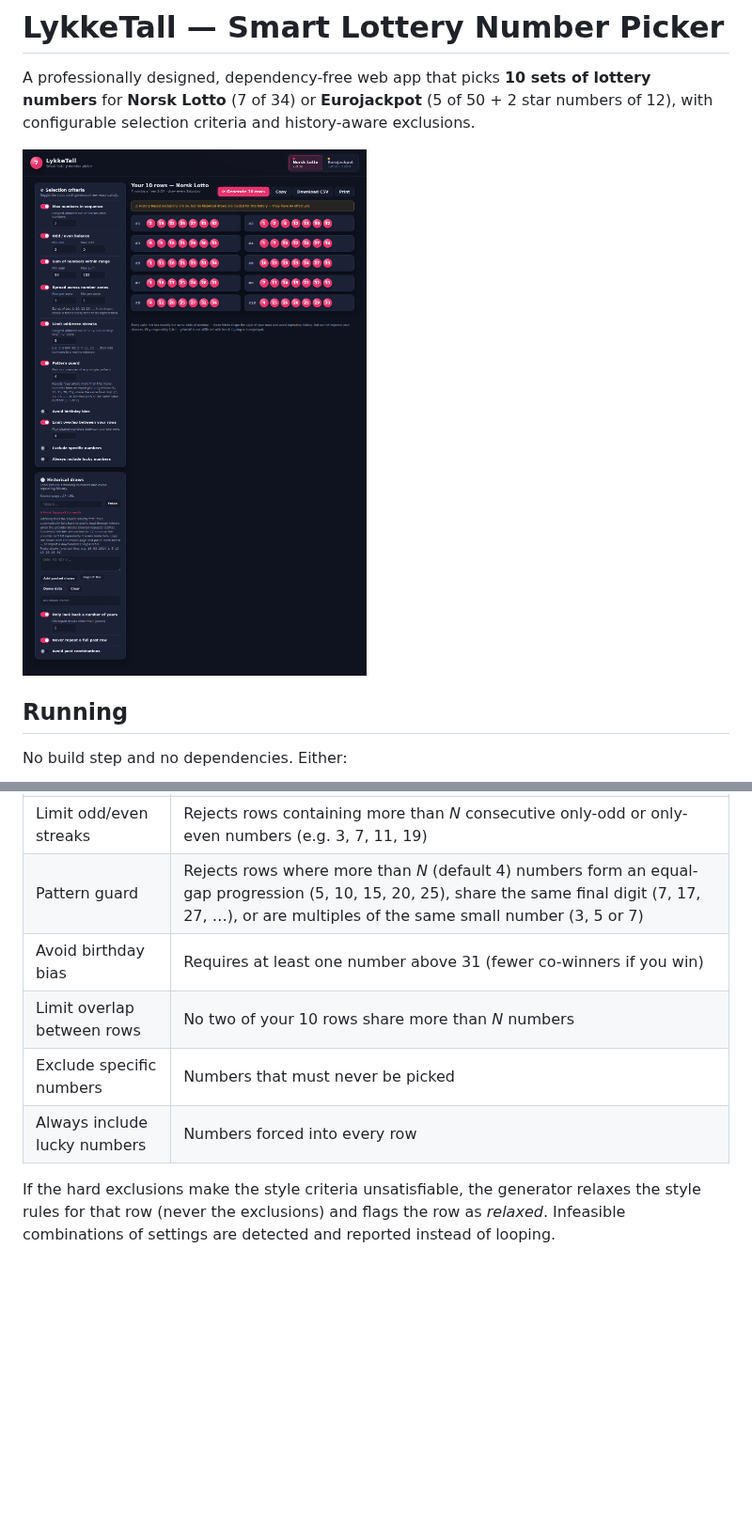
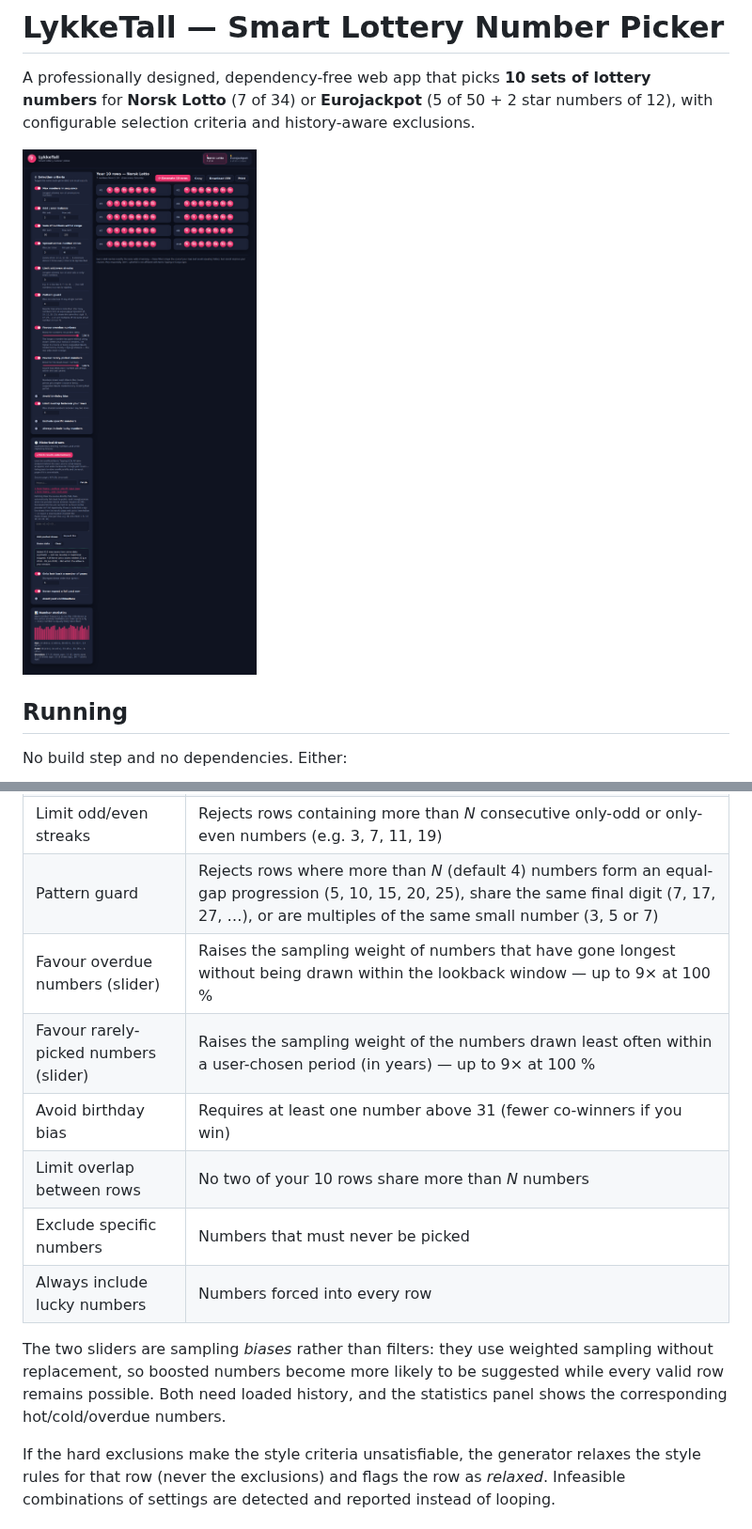
Before and after one commit to hokstad-cyber/Teat_L, a Markdown page: README.md, 2 parts joined by grey strips. Shown at 94% size. Rendered like a GitHub page; pictures changed too: docs/screenshot-lotto.png; blank space fills up the shorter version.

```diff
--- a/README.md
+++ b/README.md
@@ -64,10 +64,17 @@ A statistics panel shows per-number frequency and hot/cold numbers for the activ
 | Spread across number zones | Between *min* and *max* numbers per zone of ten (1–10, 11–20, …); a minimum above 0 forces every zone to be represented |
 | Limit odd/even streaks | Rejects rows containing more than *N* consecutive only-odd or only-even numbers (e.g. 3, 7, 11, 19) |
 | Pattern guard | Rejects rows where more than *N* (default 4) numbers form an equal-gap progression (5, 10, 15, 20, 25), share the same final digit (7, 17, 27, …), or are multiples of the same small number (3, 5 or 7) |
+| Favour overdue numbers (slider) | Raises the sampling weight of numbers that have gone longest without being drawn within the lookback window — up to 9× at 100 % |
+| Favour rarely-picked numbers (slider) | Raises the sampling weight of the numbers drawn least often within a user-chosen period (in years) — up to 9× at 100 % |
 | Avoid birthday bias | Requires at least one number above 31 (fewer co-winners if you win) |
 | Limit overlap between rows | No two of your 10 rows share more than *N* numbers |
 | Exclude specific numbers | Numbers that must never be picked |
 | Always include lucky numbers | Numbers forced into every row |
+
+The two sliders are sampling *biases* rather than filters: they use weighted
+sampling without replacement, so boosted numbers become more likely to be
+suggested while every valid row remains possible. Both need loaded history, and
+the statistics panel shows the corresponding hot/cold/overdue numbers.
 
 If the hard exclusions make the style criteria unsatisfiable, the generator relaxes
 the style rules for that row (never the exclusions) and flags the row as *relaxed*.
```
Also changed, not shown: 7 other files.
